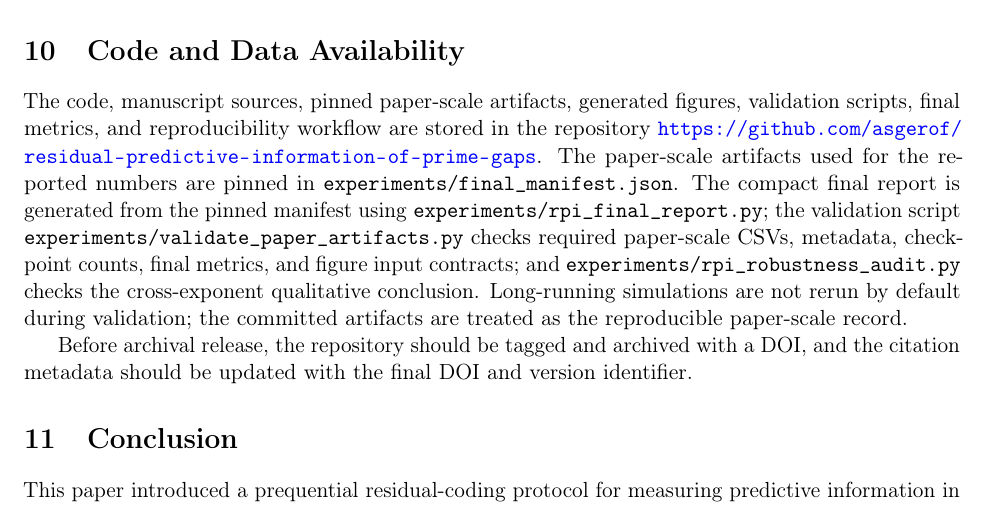
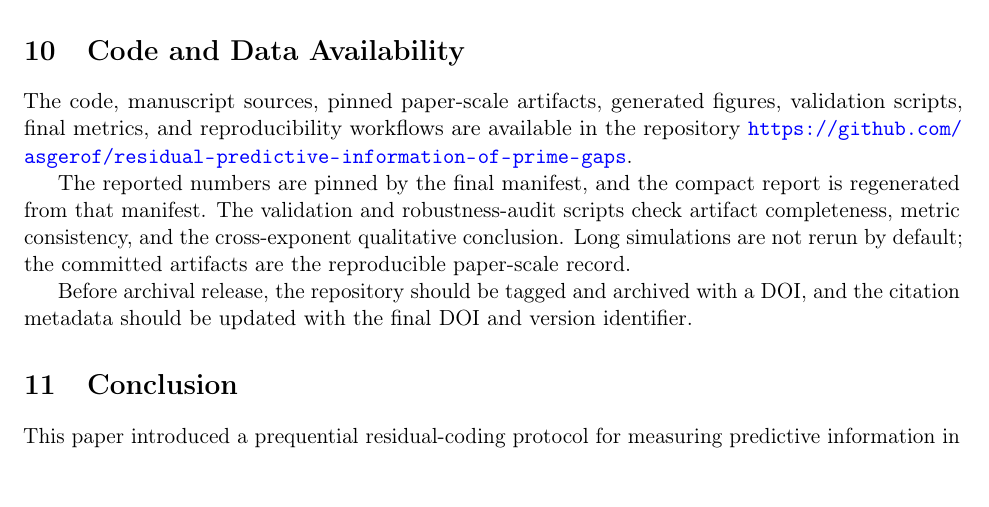
Before and after one commit to asgerof/residual-predictive-information-of-prime-gaps, a LaTeX paper (paper.tex): part of page 13 of 14, cut so that both start at the same text, the shorter picture padded with empty space. Compiled offline with pdfLaTeX.

Commit message:
Shorten code availability paragraph

```diff
--- a/paper.tex
+++ b/paper.tex
@@ -493,7 +493,9 @@ These limitations are not incidental. They are part of the claim discipline. The
 
 \section{Code and Data Availability}
 
-The code, manuscript sources, pinned paper-scale artifacts, generated figures, validation scripts, final metrics, and reproducibility workflow are stored in the repository \url{https://github.com/asgerof/residual-predictive-information-of-prime-gaps}. The paper-scale artifacts used for the reported numbers are pinned in \texttt{experiments/final\_manifest.json}. The compact final report is generated from the pinned manifest using \texttt{experiments/rpi\_final\_report.py}; the validation script \texttt{experiments/validate\_paper\_artifacts.py} checks required paper-scale CSVs, metadata, checkpoint counts, final metrics, and figure input contracts; and \texttt{experiments/rpi\_robustness\_audit.py} checks the cross-exponent qualitative conclusion. Long-running simulations are not rerun by default during validation; the committed artifacts are treated as the reproducible paper-scale record.
+The code, manuscript sources, pinned paper-scale artifacts, generated figures, validation scripts, final metrics, and reproducibility workflows are available in the repository \url{https://github.com/asgerof/residual-predictive-information-of-prime-gaps}.
+
+The reported numbers are pinned by the final manifest, and the compact report is regenerated from that manifest. The validation and robustness-audit scripts check artifact completeness, metric consistency, and the cross-exponent qualitative conclusion. Long simulations are not rerun by default; the committed artifacts are the reproducible paper-scale record.
 
 Before archival release, the repository should be tagged and archived with a DOI, and the citation metadata should be updated with the final DOI and version identifier.
 
```
